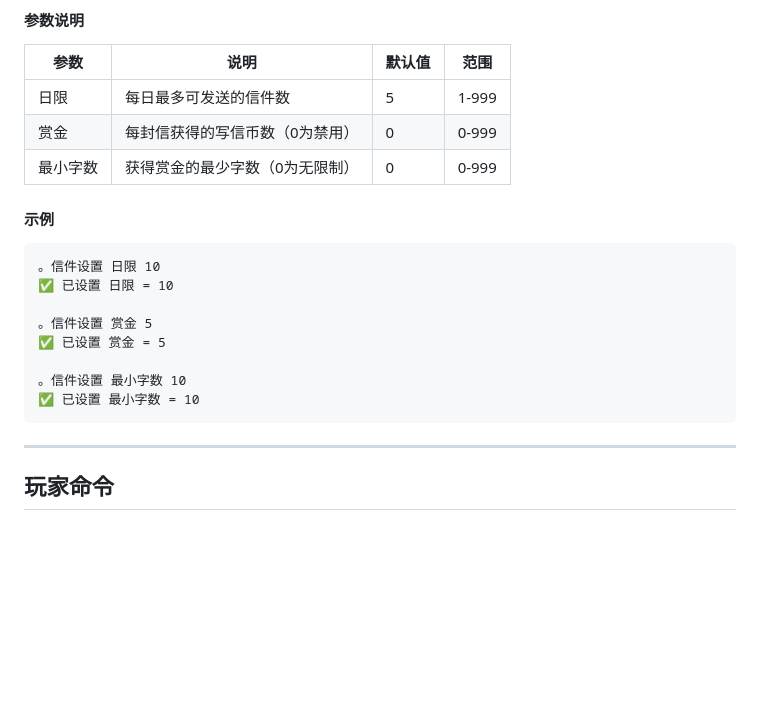
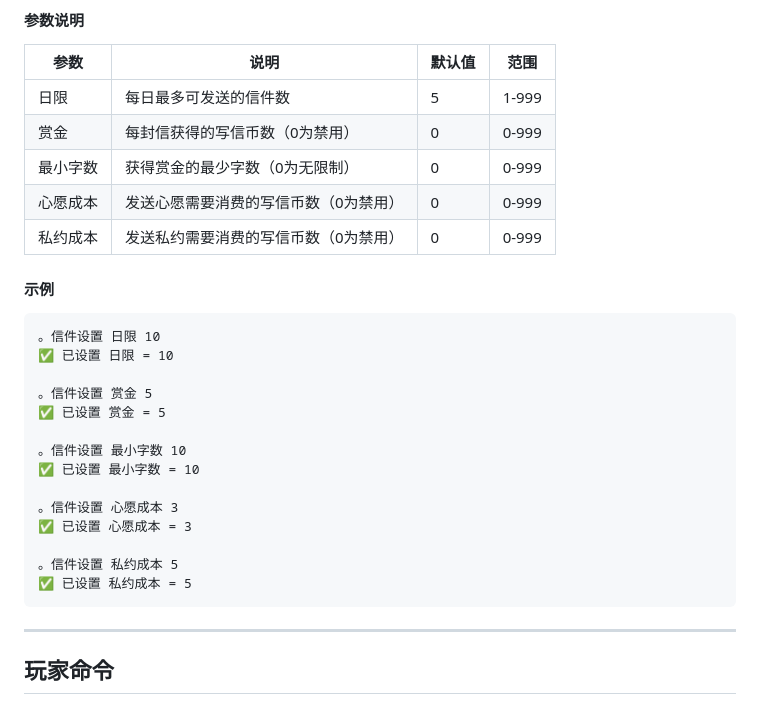
Before and after one commit to eren006/erin_create, a Markdown page: 长日写信综使用指南.md, the part around one of its changes. Drawn GitHub-style; blank space fills up the shorter version.

````diff
--- a/长日写信综使用指南.md
+++ b/长日写信综使用指南.md
@@ -87,6 +94,8 @@
 | 日限 | 每日最多可发送的信件数 | 5 | 1-999 |
 | 赏金 | 每封信获得的写信币数（0为禁用） | 0 | 0-999 |
 | 最小字数 | 获得赏金的最少字数（0为无限制） | 0 | 0-999 |
+| 心愿成本 | 发送心愿需要消费的写信币数（0为禁用） | 0 | 0-999 |
+| 私约成本 | 发送私约需要消费的写信币数（0为禁用） | 0 | 0-999 |
 
 #### 示例
 
@@ -99,6 +108,12 @@
 
 。信件设置 最小字数 10
 ✅ 已设置 最小字数 = 10
+
+。信件设置 心愿成本 3
+✅ 已设置 心愿成本 = 3
+
+。信件设置 私约成本 5
+✅ 已设置 私约成本 = 5
 ```
 
 ---
````
Also changed, not shown: other parts of 长日写信综使用指南.md (+65 -3 lines).
